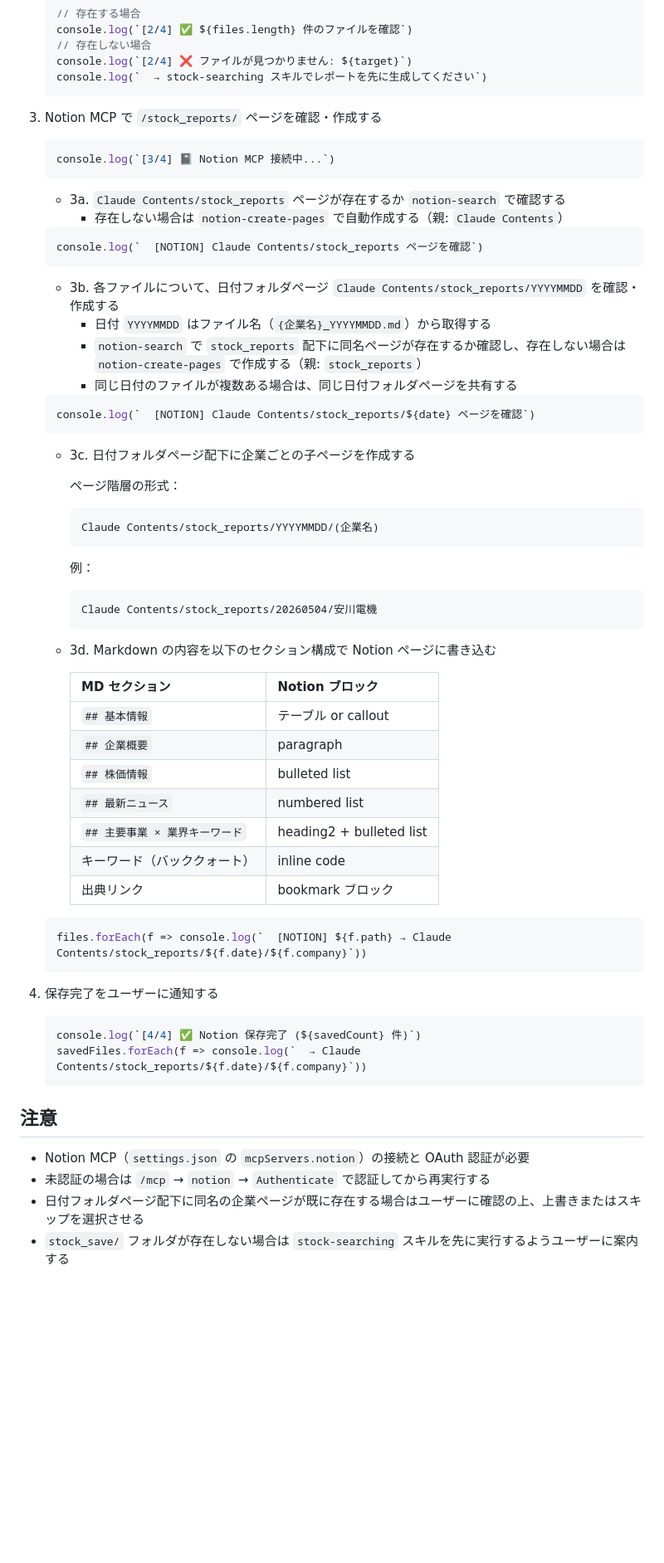
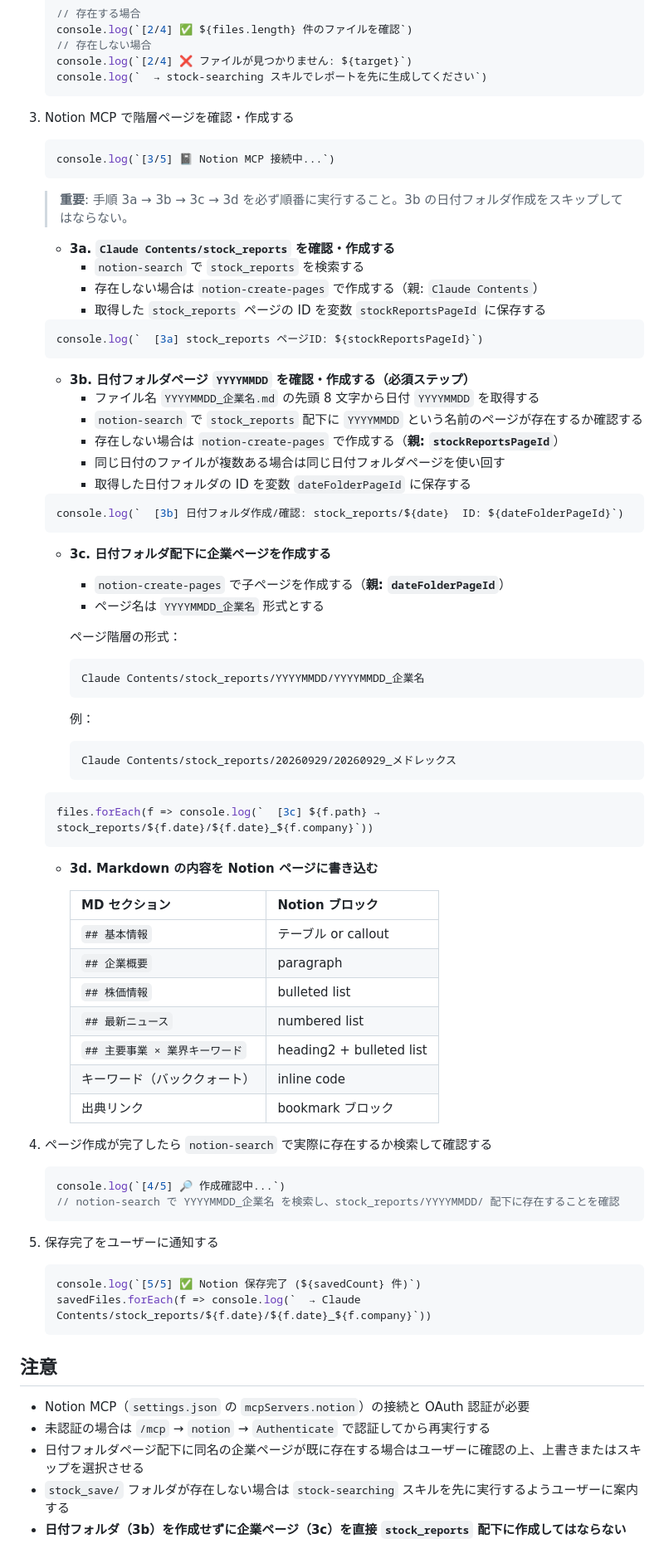
Before and after one commit to Ryouma139/stock_searching, a Markdown page: .claude/skills/notion_save.md, the part around the change. Shown at 83% size. Rendered like a GitHub page; blank space fills up the shorter version.

Commit message:
fix notion_save: 日付フォルダ（YYYYMMDD）作成ステップを明確化
- 手順を 4 → 5 ステップに拡張
- 3b「日付フォルダ作成」を必須ステップとして明示し「スキップ禁止」を記載
- 各ステップで parent ID を変数で管理（stockReportsPageId / dateFolderPageId）
- ページ名を「YYYYMMDD_企業名」形式に統一
- ページ階層を明示: stock_reports/YYYYMMDD/YYYYMMDD_企業名
- ステップ 4 に作成確認（notion-search）を追加
- 末尾の注意事項に「日付フォルダをスキップ禁止」ルールを追加

Co-Authored-By: Claude Sonnet 4.6 <noreply@anthropic.com>
Claude-Session: https://claude.ai/code/session_01JWLrbsaCfZrA6vShjS4uT9

````diff
--- a/.claude/skills/notion_save.md
+++ b/.claude/skills/notion_save.md
@@ -54,41 +54,53 @@ description: Save stock report markdown files from stock_save/ to Notion workspa
    console.log(`  → stock-searching スキルでレポートを先に生成してください`)
    ```
 
-3. Notion MCP で `/stock_reports/` ページを確認・作成する
+3. Notion MCP で階層ページを確認・作成する
 
    ```js
-   console.log(`[3/4] 📓 Notion MCP 接続中...`)
+   console.log(`[3/5] 📓 Notion MCP 接続中...`)
    ```
 
-   - 3a. `Claude Contents/stock_reports` ページが存在するか `notion-search` で確認する
-     - 存在しない場合は `notion-create-pages` で自動作成する（親: `Claude Contents`）
+   > **重要**: 手順 3a → 3b → 3c → 3d を必ず順番に実行すること。3b の日付フォルダ作成をスキップしてはならない。
+
+   - **3a. `Claude Contents/stock_reports` を確認・作成する**
+     - `notion-search` で `stock_reports` を検索する
+     - 存在しない場合は `notion-create-pages` で作成する（親: `Claude Contents`）
+     - 取得した `stock_reports` ページの ID を変数 `stockReportsPageId` に保存する
 
    ```js
-   console.log(`  [NOTION] Claude Contents/stock_reports ページを確認`)
+   console.log(`  [3a] stock_reports ページID: ${stockReportsPageId}`)
    ```
 
-   - 3b. 各ファイルについて、日付フォルダページ `Claude Contents/stock_reports/YYYYMMDD` を確認・作成する
-     - 日付 `YYYYMMDD` はファイル名（`{企業名}_YYYYMMDD.md`）から取得する
-     - `notion-search` で `stock_reports` 配下に同名ページが存在するか確認し、存在しない場合は `notion-create-pages` で作成する（親: `stock_reports`）
-     - 同じ日付のファイルが複数ある場合は、同じ日付フォルダページを共有する
+   - **3b. 日付フォルダページ `YYYYMMDD` を確認・作成する（必須ステップ）**
+     - ファイル名 `YYYYMMDD_企業名.md` の先頭 8 文字から日付 `YYYYMMDD` を取得する
+     - `notion-search` で `stock_reports` 配下に `YYYYMMDD` という名前のページが存在するか確認する
+     - 存在しない場合は `notion-create-pages` で作成する（**親: `stockReportsPageId`**）
+     - 同じ日付のファイルが複数ある場合は同じ日付フォルダページを使い回す
+     - 取得した日付フォルダの ID を変数 `dateFolderPageId` に保存する
 
    ```js
-   console.log(`  [NOTION] Claude Contents/stock_reports/${date} ページを確認`)
+   console.log(`  [3b] 日付フォルダ作成/確認: stock_reports/${date}  ID: ${dateFolderPageId}`)
    ```
 
-   - 3c. 日付フォルダページ配下に企業ごとの子ページを作成する
+   - **3c. 日付フォルダ配下に企業ページを作成する**
+     - `notion-create-pages` で子ページを作成する（**親: `dateFolderPageId`**）
+     - ページ名は `YYYYMMDD_企業名` 形式とする
 
      ページ階層の形式：
      ```text
-     Claude Contents/stock_reports/YYYYMMDD/(企業名)
+     Claude Contents/stock_reports/YYYYMMDD/YYYYMMDD_企業名
      ```
 
      例：
      ```text
-     Claude Contents/stock_reports/20260504/安川電機
+     Claude Contents/stock_reports/20260929/20260929_メドレックス
      ```
 
-   - 3d. Markdown の内容を以下のセクション構成で Notion ページに書き込む
+   ```js
+   files.forEach(f => console.log(`  [3c] ${f.path} → stock_reports/${f.date}/${f.date}_${f.company}`))
+   ```
+
+   - **3d. Markdown の内容を Notion ページに書き込む**
 
      | MD セクション | Notion ブロック |
      |---|---|
@@ -100,15 +112,18 @@ description: Save stock report markdown files from stock_save/ to Notion workspa
      | キーワード（バッククォート） | inline code |
      | 出典リンク | bookmark ブロック |
 
+4. ページ作成が完了したら `notion-search` で実際に存在するか検索して確認する
+
    ```js
-   files.forEach(f => console.log(`  [NOTION] ${f.path} → Claude Contents/stock_reports/${f.date}/${f.company}`))
+   console.log(`[4/5] 🔎 作成確認中...`)
+   // notion-search で YYYYMMDD_企業名 を検索し、stock_reports/YYYYMMDD/ 配下に存在することを確認
    ```
 
-4. 保存完了をユーザーに通知する
+5. 保存完了をユーザーに通知する
 
    ```js
-   console.log(`[4/4] ✅ Notion 保存完了 (${savedCount} 件)`)
-   savedFiles.forEach(f => console.log(`  → Claude Contents/stock_reports/${f.date}/${f.company}`))
+   console.log(`[5/5] ✅ Notion 保存完了 (${savedCount} 件)`)
+   savedFiles.forEach(f => console.log(`  → Claude Contents/stock_reports/${f.date}/${f.date}_${f.company}`))
    ```
 
 ## 注意
@@ -117,3 +132,4 @@ description: Save stock report markdown files from stock_save/ to Notion workspa
 - 未認証の場合は `/mcp` → `notion` → `Authenticate` で認証してから再実行する
 - 日付フォルダページ配下に同名の企業ページが既に存在する場合はユーザーに確認の上、上書きまたはスキップを選択させる
 - `stock_save/` フォルダが存在しない場合は `stock-searching` スキルを先に実行するようユーザーに案内する
+- **日付フォルダ（3b）を作成せずに企業ページ（3c）を直接 `stock_reports` 配下に作成してはならない**
````
